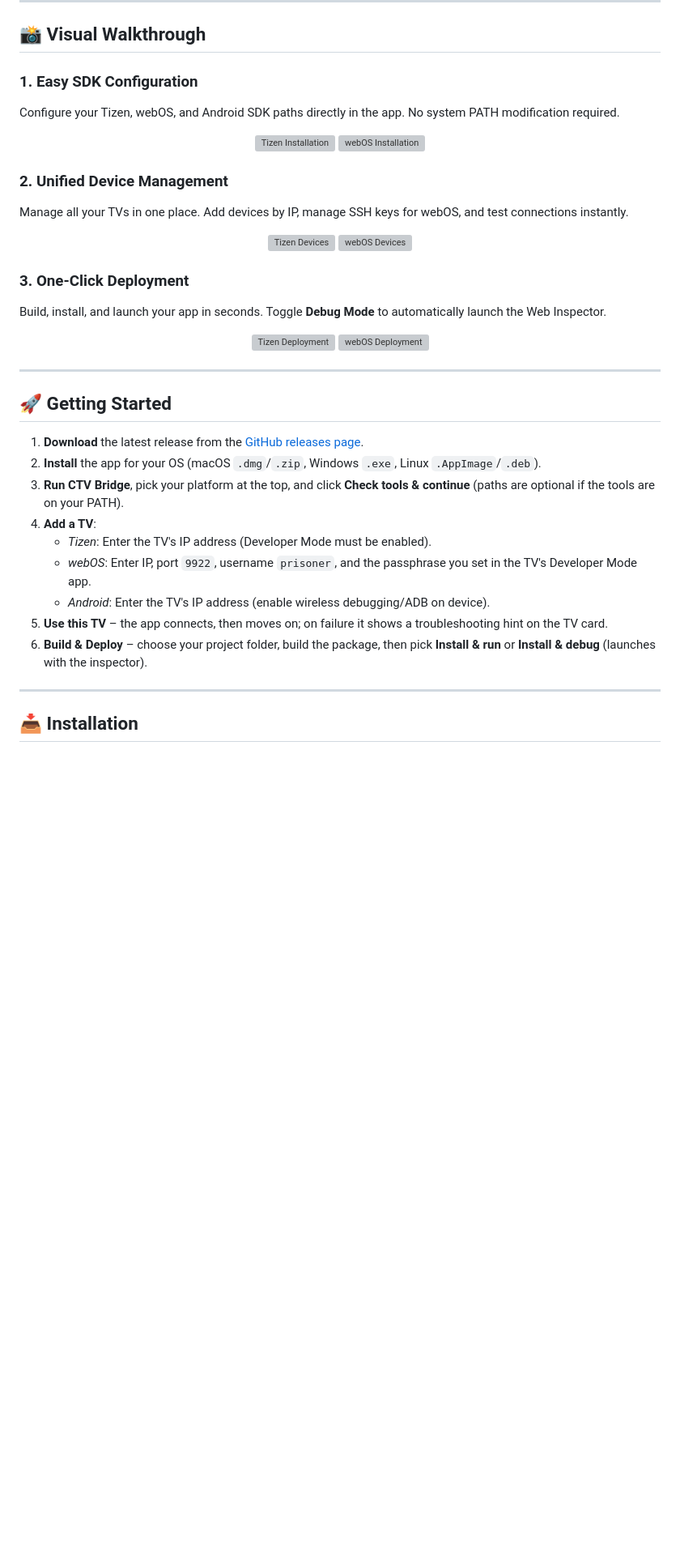
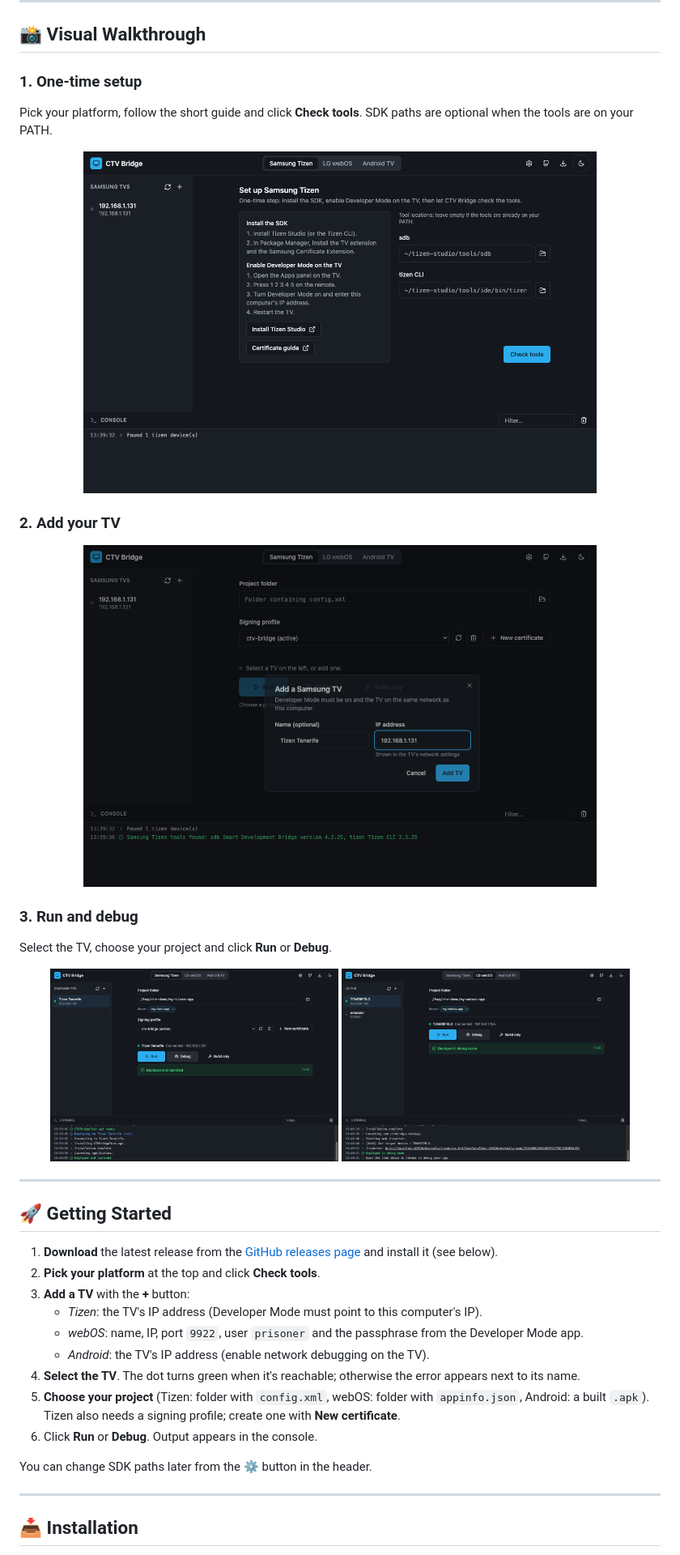
Before and after one commit to Braggiouy/ctv-bridge, a Markdown page: README.md, the part around one of its changes. Shown at 81% size. Rendered like a GitHub page; pictures changed too: .github/assets/screenshot-add-tv.png (added), .github/assets/screenshot-setup.png (added), .github/assets/screenshot-tizen-run.png (added); blank space fills up the shorter version; grey boxes are pictures that could not be loaded.

Commit message:
docs: update readme and screenshots for the workspace layout

```diff
--- a/README.md
+++ b/README.md
@@ -77,46 +73,44 @@ CTV Bridge is designed for:
 
 ## 📸 Visual Walkthrough
 
-### 1. Easy SDK Configuration
+### 1. One-time setup
 
-Configure your Tizen, webOS, and Android SDK paths directly in the app. No system PATH modification required.
+Pick your platform, follow the short guide and click **Check tools**. SDK paths are optional when the tools are on your PATH.
 
 <p align="center">
-  <img src=".github/assets/screenshot-tizen-installation.png" width="45%" alt="Tizen Installation" />
-  <img src=".github/assets/screenshot-webOS-installation.png" width="45%" alt="webOS Installation" />
+  <img src=".github/assets/screenshot-setup.png" width="80%" alt="Setup" />
 </p>
 
-### 2. Unified Device Management
-
-Manage all your TVs in one place. Add devices by IP, manage SSH keys for webOS, and test connections instantly.
+### 2. Add your TV
 
 <p align="center">
-  <img src=".github/assets/screenshot-tizen-devices.png" width="45%" alt="Tizen Devices" />
-  <img src=".github/assets/screenshot-webos-devices.png" width="45%" alt="webOS Devices" />
+  <img src=".github/assets/screenshot-add-tv.png" width="80%" alt="Add a TV" />
 </p>
 
-### 3. One-Click Deployment
+### 3. Run and debug
 
-Build, install, and launch your app in seconds. Toggle **Debug Mode** to automatically launch the Web Inspector.
+Select the TV, choose your project and click **Run** or **Debug**.
 
 <p align="center">
-  <img src=".github/assets/screenshot-tizen-deployment.png" width="45%" alt="Tizen Deployment" />
-  <img src=".github/assets/screenshot-webos-deployment.png" width="45%" alt="webOS Deployment" />
+  <img src=".github/assets/screenshot-tizen-run.png" width="45%" alt="Run on a Samsung TV" />
+  <img src=".github/assets/screenshot-webos-debug.png" width="45%" alt="Debug on an LG TV" />
 </p>
 
 ---
 
 ## 🚀 Getting Started
 
-1. **Download** the latest release from the [GitHub releases page](https://github.com/Braggiouy/ctv-bridge/releases/latest).
-2. **Install** the app for your OS (macOS `.dmg`/`.zip`, Windows `.exe`, Linux `.AppImage`/`.deb`).
-3. **Run CTV Bridge**, pick your platform at the top, and click **Check tools & continue** (paths are optional if the tools are on your PATH).
-4. **Add a TV**:
-   - _Tizen_: Enter the TV's IP address (Developer Mode must be enabled).
-   - _webOS_: Enter IP, port `9922`, username `prisoner`, and the passphrase you set in the TV's Developer Mode app.
-   - _Android_: Enter the TV's IP address (enable wireless debugging/ADB on device).
-5. **Use this TV** – the app connects, then moves on; on failure it shows a troubleshooting hint on the TV card.
-6. **Build & Deploy** – choose your project folder, build the package, then pick **Install & run** or **Install & debug** (launches with the inspector).
+1. **Download** the latest release from the [GitHub releases page](https://github.com/Braggiouy/ctv-bridge/releases/latest) and install it (see below).
+2. **Pick your platform** at the top and click **Check tools**.
+3. **Add a TV** with the **+** button:
+   - _Tizen_: the TV's IP address (Developer Mode must point to this computer's IP).
+   - _webOS_: name, IP, port `9922`, user `prisoner` and the passphrase from the Developer Mode app.
+   - _Android_: the TV's IP address (enable network debugging on the TV).
+4. **Select the TV**. The dot turns green when it's reachable; otherwise the error appears next to its name.
+5. **Choose your project** (Tizen: folder with `config.xml`, webOS: folder with `appinfo.json`, Android: a built `.apk`). Tizen also needs a signing profile; create one with **New certificate**.
+6. Click **Run** or **Debug**. Output appears in the console.
+
+You can change SDK paths later from the ⚙️ button in the header.
 
 ---
 
```
Also changed, not shown: other parts of README.md (+55 -60 lines).
